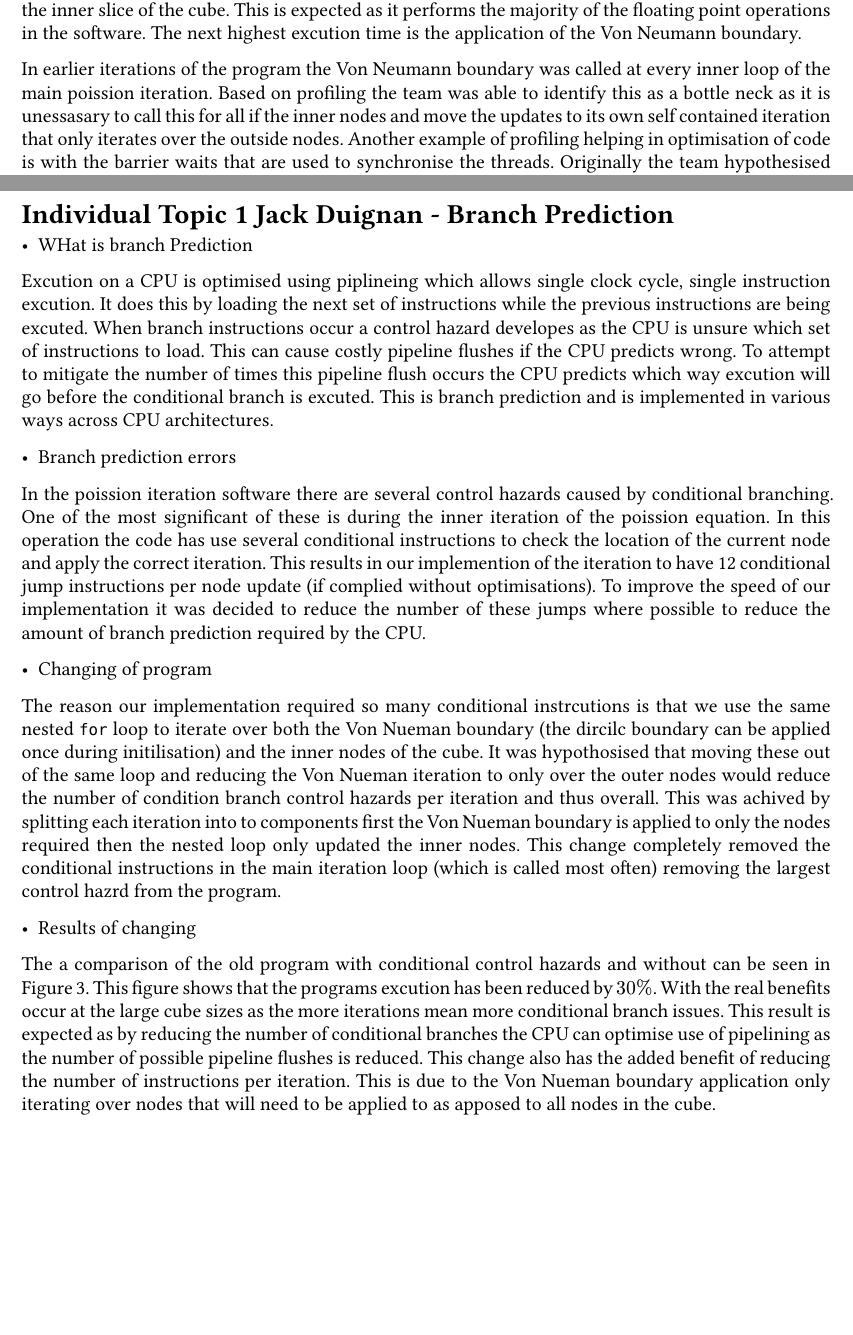
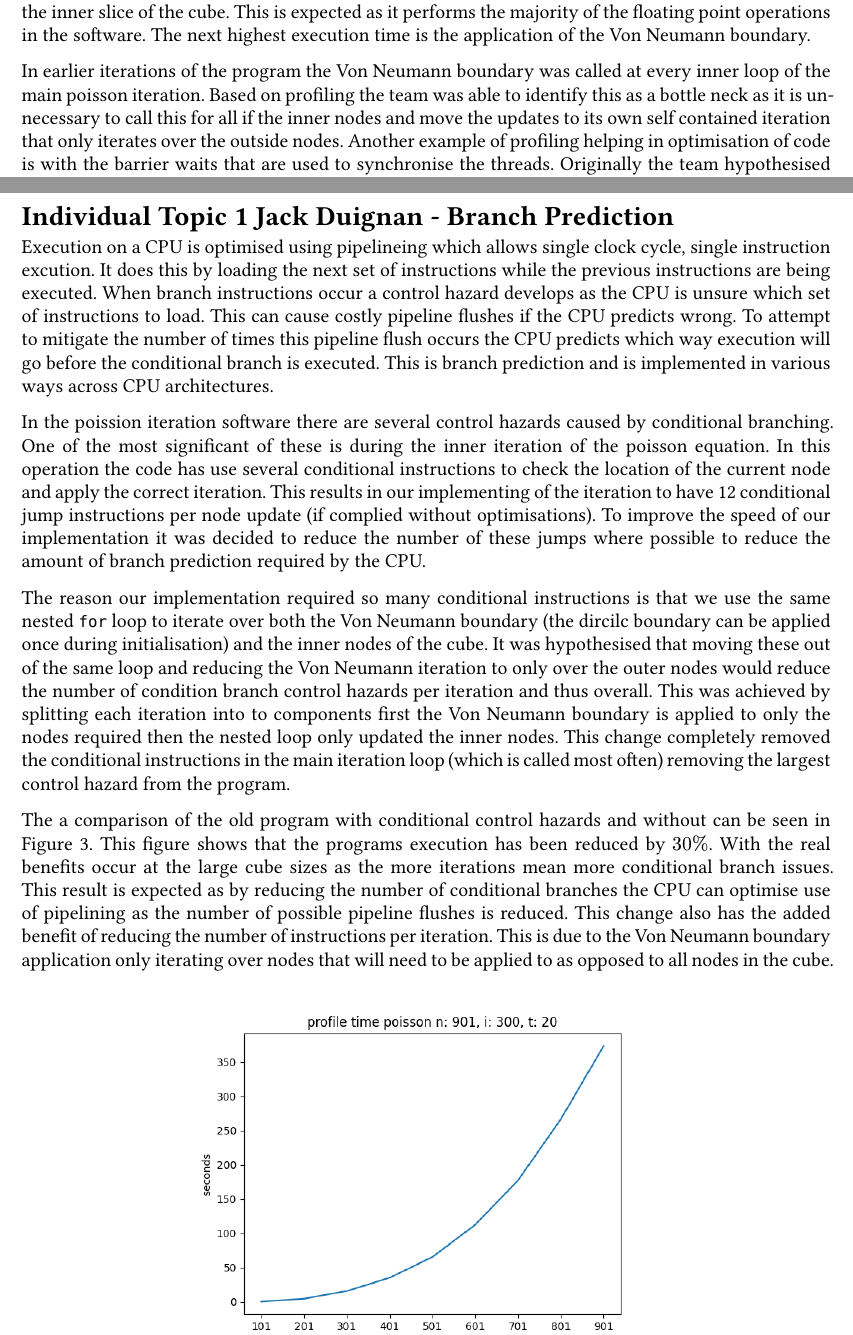
Before and after one commit to jaxsonpd/poisson-solver, a Typst document (doc/report/report.typ): two parts of pages 5 and 7 of 11 before the commit and two parts of pages 5 and 7 of 10 after it, joined at a grey line, cut so that both start at the same text, the shorter picture padded with empty space. Compiled offline with Typst 0.15; a missing font is replaced by an installed copy or a similar font.

Commit message:
Report Spelling cleanup

```diff
--- a/doc/report/report.typ
+++ b/doc/report/report.typ
@@ -124,9 +124,9 @@ Profiling was conducted on both optimised and non-optimised code to gain a wholi
   table.hline(stroke: 1pt),
 )) <tab:optimised-profile>
 
-The results found in #ref(<tab:non-optimised-profile>) and #ref(<tab:optimised-profile>, supplement: "") show that in both runs the largest time cost is the iteration over the inner slice of the cube. This is expected as it performs the majority of the floating point operations in the software. The next highest excution time is the application of the Von Neumann boundary.
+The results found in #ref(<tab:non-optimised-profile>) and #ref(<tab:optimised-profile>, supplement: "") show that in both runs the largest time cost is the iteration over the inner slice of the cube. This is expected as it performs the majority of the floating point operations in the software. The next highest execution time is the application of the Von Neumann boundary.
 
-In earlier iterations of the program the Von Neumann boundary was called at every inner loop of the main poission iteration. Based on profiling the team was able to identify this as a bottle neck as it is unessasary to call this for all if the inner nodes and move the updates to its own self contained iteration that only iterates over the outside nodes. Another example of profiling helping in optimisation of code is with the barrier waits that are used to synchronise the threads. Originally the team hypothesised that these waits would greatly increase the execution time as threads take different amounts of time to complete due to cpu allocation and the way the cube nodes are divided amongst them. By profiling the code with these barriers implemented it was discovered as can be seen in #ref(<tab:non-optimised-profile>) that the barrier waits do not add any appreciable execution time and in the optimised version of the code seen in #ref(<tab:optimised-profile>) are even expanded out of there respective functions and executed in the code itself with no function call overhead. Without profiling this would have been much harder to identify and solve.
+In earlier iterations of the program the Von Neumann boundary was called at every inner loop of the main poisson iteration. Based on profiling the team was able to identify this as a bottle neck as it is un-necessary to call this for all if the inner nodes and move the updates to its own self contained iteration that only iterates over the outside nodes. Another example of profiling helping in optimisation of code is with the barrier waits that are used to synchronise the threads. Originally the team hypothesised that these waits would greatly increase the execution time as threads take different amounts of time to complete due to cpu allocation and the way the cube nodes are divided amongst them. By profiling the code with these barriers implemented it was discovered as can be seen in #ref(<tab:non-optimised-profile>) that the barrier waits do not add any appreciable execution time and in the optimised version of the code seen in #ref(<tab:optimised-profile>) are even expanded out of there respective functions and executed in the code itself with no function call overhead. Without profiling this would have been much harder to identify and solve.
 
 
 
@@ -142,21 +142,13 @@ In earlier iterations of the program the Von Neumann boundary was called at ever
 #pagebreak()
 = Individual Topic 1 Jack Duignan - Branch Prediction
 
-- WHat is branch Prediction
+Execution on a CPU is optimised using pipelineing which allows single clock cycle, single instruction excution. It does this by loading the next set of instructions while the previous instructions are being executed. When branch instructions occur a control hazard develops as the CPU is unsure which set of instructions to load. This can cause costly pipeline flushes if the CPU predicts wrong. To attempt to mitigate the number of times this pipeline flush occurs the CPU predicts which way execution will go before the conditional branch is executed. This is branch prediction and is implemented in various ways across CPU architectures.
 
-Excution on a CPU is optimised using piplineing which allows single clock cycle, single instruction excution. It does this by loading the next set of instructions while the previous instructions are being excuted. When branch instructions occur a control hazard developes as the CPU is unsure which set of instructions to load. This can cause costly pipeline flushes if the CPU predicts wrong. To attempt to mitigate the number of times this pipeline flush occurs the CPU predicts which way excution will go before the conditional branch is excuted. This is branch prediction and is implemented in various ways across CPU architectures.
+In the poission iteration software there are several control hazards caused by conditional branching. One of the most significant of these is during the inner iteration of the poisson equation. In this operation the code has use several conditional instructions to check the location of the current node and apply the correct iteration. This results in our implementing of the iteration to have 12 conditional jump instructions per node update (if complied without optimisations). To improve the speed of our implementation it was decided to reduce the number of these jumps where possible to reduce the amount of branch prediction required by the CPU.
 
-- Branch prediction errors
+The reason our implementation required so many conditional instructions is that we use the same nested `for` loop to iterate over both the Von Neumann boundary (the dircilc boundary can be applied once during initialisation) and the inner nodes of the cube. It was hypothesised that moving these out of the same loop and reducing the Von Neumann iteration to only over the outer nodes would reduce the number of condition branch control hazards per iteration and thus overall. This was achieved by splitting each iteration into to components first the Von Neumann boundary is applied to only the nodes required then the nested loop only updated the inner nodes. This change completely removed the conditional instructions in the main iteration loop (which is called most often) removing the largest control hazard from the program.
 
-In the poission iteration software there are several control hazards caused by conditional branching. One of the most significant of these is during the inner iteration of the poission equation. In this operation the code has use several conditional instructions to check the location of the current node and apply the correct iteration. This results in our implemention of the iteration to have 12 conditional jump instructions per node update (if complied without optimisations). To improve the speed of our implementation it was decided to reduce the number of these jumps where possible to reduce the amount of branch prediction required by the CPU.
-
-- Changing of program
-
-The reason our implementation required so many conditional instrcutions is that we use the same nested `for` loop to iterate over both the Von Nueman boundary (the dircilc boundary can be applied once during initilisation) and the inner nodes of the cube. It was hypothosised that moving these out of the same loop and reducing the Von Nueman iteration to only over the outer nodes would reduce the number of condition branch control hazards per iteration and thus overall. This was achived by splitting each iteration into to components first the Von Nueman boundary is applied to only the nodes required then the nested loop only updated the inner nodes. This change completely removed the conditional instructions in the main iteration loop (which is called most often) removing the largest control hazrd from the program.
-
-- Results of changing
-
-The a comparison of the old program with conditional control hazards and without can be seen in #ref(<fig:conditional-branch-cmp>). This figure shows that the programs excution has been reduced by $30%$. With the real benefits occur at the large cube sizes as the more iterations mean more conditional branch issues. This result is expected as by reducing the number of conditional branches the CPU can optimise use of pipelining as the number of possible pipeline flushes is reduced. This change also has the added benefit of reducing the number of instructions per iteration. This is due to the Von Nueman boundary application only iterating over nodes that will need to be applied to as apposed to all nodes in the cube.
+The a comparison of the old program with conditional control hazards and without can be seen in #ref(<fig:conditional-branch-cmp>). This figure shows that the programs execution has been reduced by $30%$. With the real benefits occur at the large cube sizes as the more iterations mean more conditional branch issues. This result is expected as by reducing the number of conditional branches the CPU can optimise use of pipelining as the number of possible pipeline flushes is reduced. This change also has the added benefit of reducing the number of instructions per iteration. This is due to the Von Neumann boundary application only iterating over nodes that will need to be applied to as opposed to all nodes in the cube.
 
 #figure(
   image("figures/profile1-10-mn901-i300-t-20.png", width: 60%),
```
Also changed, not shown: doc/report/report.typ (2 more changed lines).
